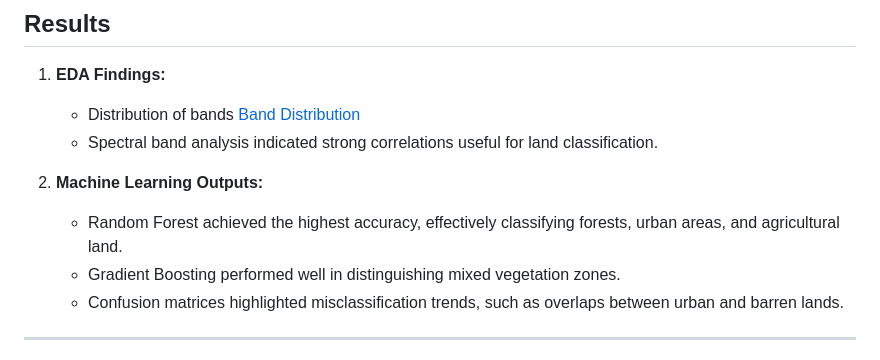
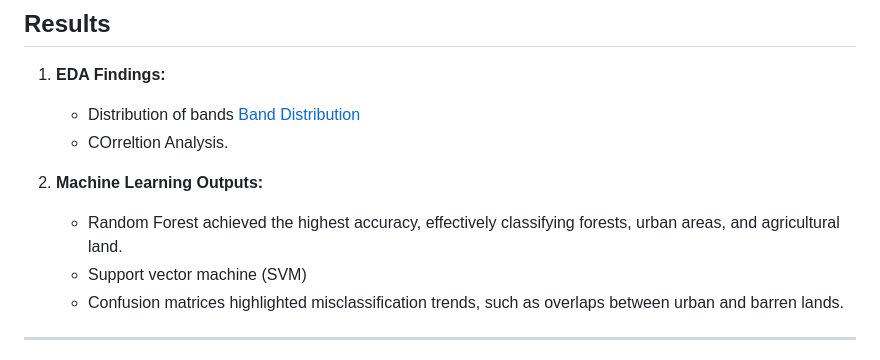
Before and after one commit to Huygens123/Sentinel-2-Image-Classification-Using-Random-Forest-and-SVM, a Markdown page: README.md, the part around the change. GitHub-like rendering.

```diff
--- a/README.md
+++ b/README.md
@@ -62,11 +62,11 @@ After preprocessing the data, machine learning models were applied to classify l
 1. **EDA Findings:**
    -  Distribution of bands
      [Band Distribution](results/band_distribution.png)
-   - Spectral band analysis indicated strong correlations useful for land classification.
+   - COrreltion Analysis.
 
 2. **Machine Learning Outputs:**
    - Random Forest achieved the highest accuracy, effectively classifying forests, urban areas, and agricultural land.
-   - Gradient Boosting performed well in distinguishing mixed vegetation zones.
+   - Support vector machine (SVM)
    - Confusion matrices highlighted misclassification trends, such as overlaps between urban and barren lands.
 
 ---
```
